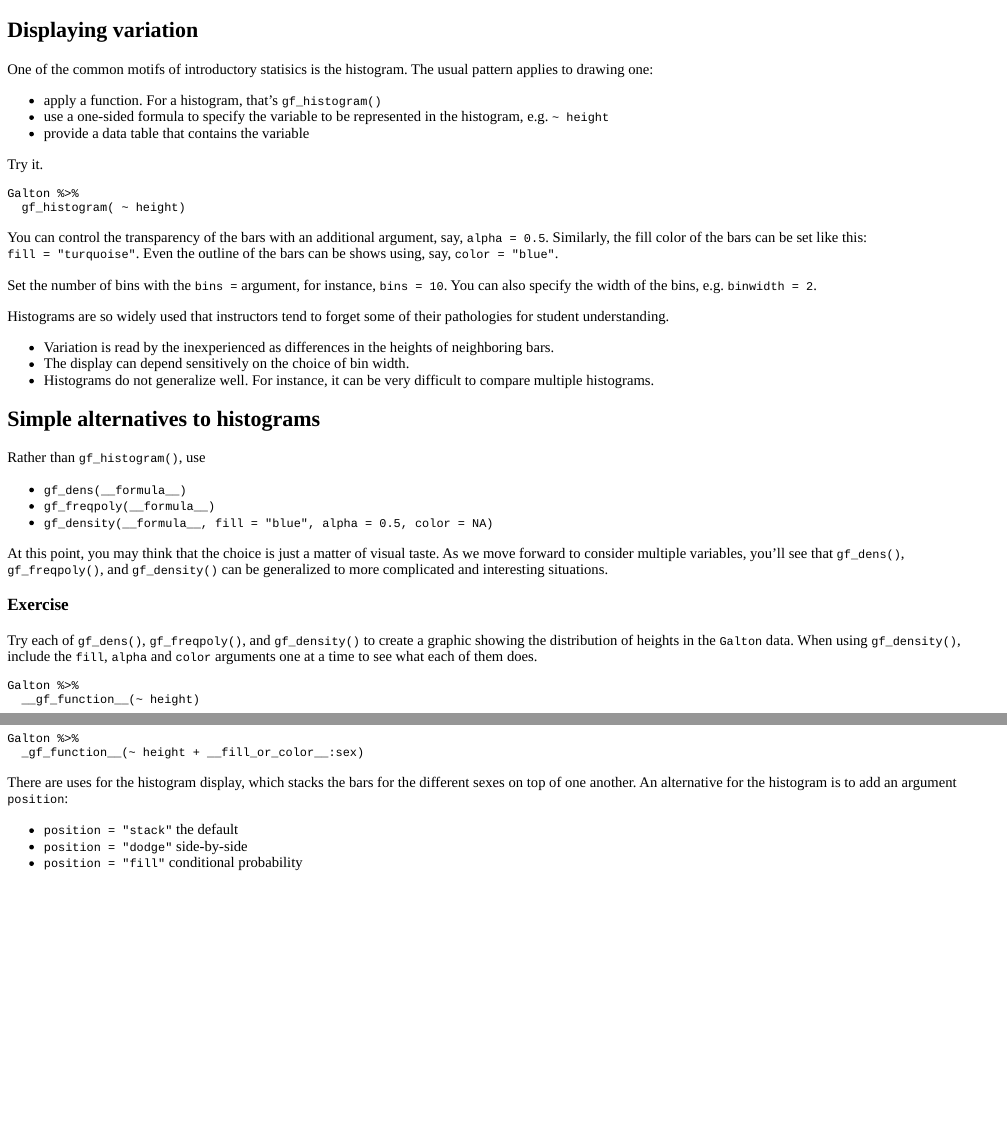
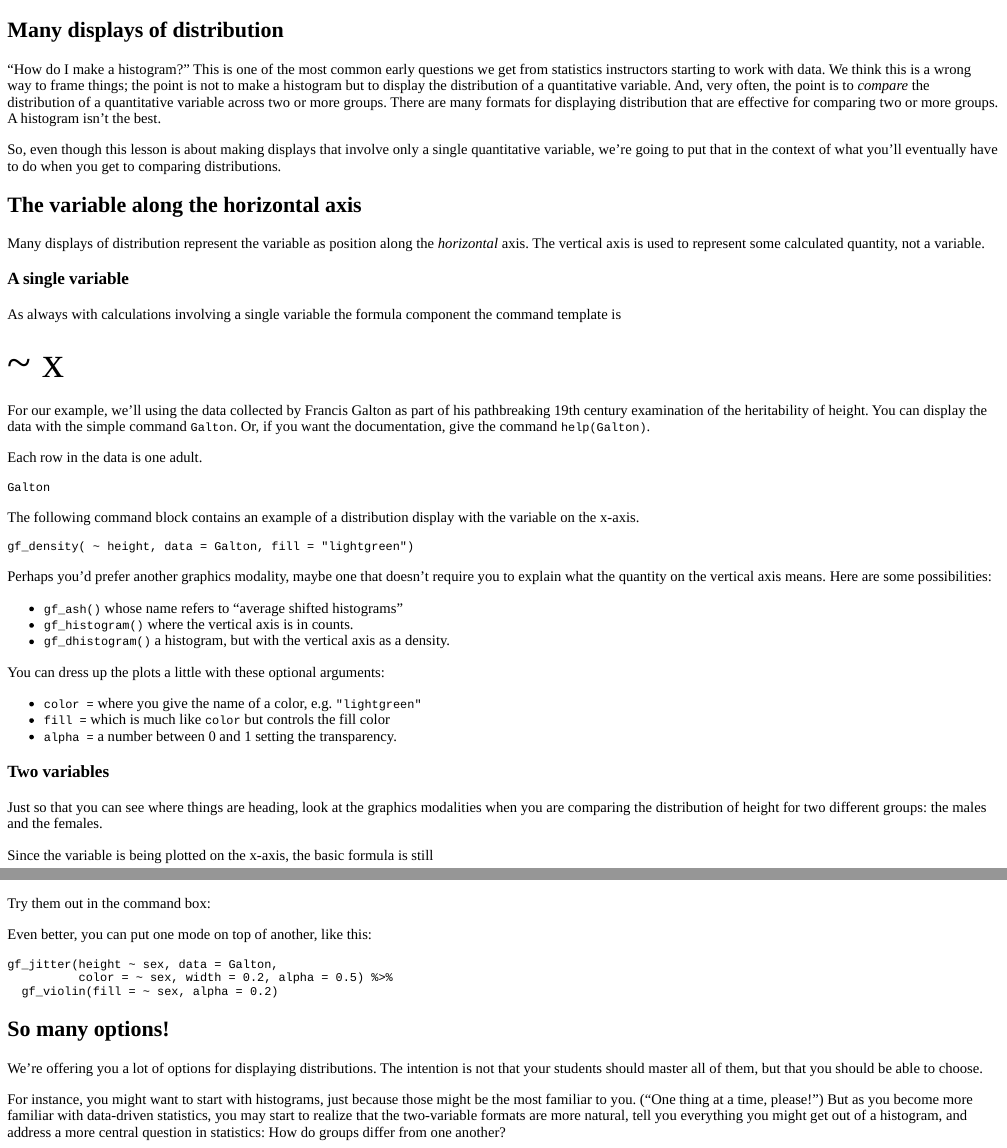
Before and after one commit to StatPREP/InstructorLessons, an R Markdown document (Single_variable_stats/Densities/Densities.Rmd): the page in a window 1100 px wide, from its top, and a second part further down, joined at a grey line. The pictures show the output file Single_variable_stats/Densities/Densities.html that the author committed with the source, opened offline.

Commit message:
Distributions lesson

````diff
--- a/Single_variable_stats/Densities/Densities.Rmd
+++ b/Single_variable_stats/Densities/Densities.Rmd
@@ -1,5 +1,5 @@
 ---
-title: "Densities"
+title: "Displaying a Quantitative Variable"
 output: learnr::tutorial
 runtime: shiny_prerendered
 ---
@@ -12,59 +12,52 @@ library(ggformula)
 knitr::opts_chunk$set(echo = FALSE)
 ```
 
+## Many displays of distribution
 
-## Displaying variation
+"How do I make a histogram?" This is one of the most common early questions we get from statistics instructors starting to work with data. We think this is a wrong way to frame things; the point is not to make a histogram but to display the distribution of a quantitative variable. And, very often, the point is to *compare* the distribution of a quantitative variable across two or more groups. There are many formats for displaying distribution that are effective for comparing two or more groups. A histogram isn't the best.
 
-One of the common motifs of introductory statisics is the histogram. The usual pattern applies to drawing one:
+So, even though this lesson is about making displays that involve only a single quantitative variable, we're going to put that in the context of what you'll eventually have to do when you get to comparing distributions.
 
-- apply a function. For a histogram, that's `gf_histogram()`
-- use a one-sided formula to specify the variable to be represented in the histogram, e.g. `~ height`
-- provide a data table that contains the variable
+## The variable along the horizontal axis
 
-Try it.
+Many displays of distribution represent the variable as position along the *horizontal* axis. The vertical axis is used to represent some calculated quantity, not a variable.
 
-```{r hist0, exercise = TRUE}
-Galton %>%
-  gf_histogram( ~ height)
+### A single variable
+
+As always with calculations involving a single variable the formula component the command template is
+
+<div style="font-size: 3em;">~ x</div>
+
+For our example, we'll using the data collected by Francis Galton as part of his pathbreaking 19th century examination of the heritability of height. You can display the data with the simple command `Galton`. Or, if you want the documentation, give the command `help(Galton)`.
+
+Each row in the data is one adult.
+
+```{r galton-data, exercise = TRUE}
+Galton
 ```
 
-You can control the transparency of the bars with an additional argument, say, `alpha = 0.5`. Similarly, the fill color of the bars can be set like this: `fill = "turquoise"`. Even the outline of the bars can be shows using, say, `color = "blue"`.
-
-Set the number of bins with the `bins = ` argument, for instance, `bins = 10`. You can also specify the width of the bins, e.g. `binwidth = 2`.
-
-Histograms are so widely used that instructors tend to forget some of their pathologies for student understanding.
-
-- Variation is read by the inexperienced as differences in the heights of neighboring bars.
-- The display can depend sensitively on the choice of bin width.
-- Histograms do not generalize well. For instance, it can be very difficult to compare multiple histograms.
 
 
-## Simple alternatives to histograms
+The following command block contains an example of a distribution display with the variable on the x-axis.
 
-Rather than `gf_histogram()`, use
-
-* `gf_dens(__formula__)`
-* `gf_freqpoly(__formula__)`
-* `gf_density(__formula__, fill = "blue", alpha = 0.5, color = NA)`
-
-At this point, you may think that the choice is just a matter of visual taste. As we move forward to consider multiple variables, you'll see that `gf_dens()`, `gf_freqpoly()`, and `gf_density()` can be generalized to more complicated and interesting situations.
-
-### Exercise
-
-Try each of `gf_dens()`, `gf_freqpoly()`, and `gf_density()` to create a graphic showing the distribution of heights in the `Galton` data. When using `gf_density()`, include the `fill`, `alpha` and `color` arguments one at a time to see what each of them does.
-
-```{r dens0, exercise = TRUE}
-Galton %>%
-  __gf_function__(~ height)
+```{r x-axis, exercise = TRUE}
+gf_density( ~ height, data = Galton, fill = "lightgreen")
 ```
 
-## Things to come ...
+Perhaps you'd prefer another graphics modality, maybe one that doesn't require you to explain what the quantity on the vertical axis means.  Here are some possibilities:
 
-As a taste of things to come try out the same thing, but adding on to the formula:
+* `gf_ash()` whose name refers to "average shifted histograms"
+* `gf_histogram()` where the vertical axis is in counts.
+* `gf_dhistogram()` a histogram, but with the vertical axis as a density.
 
-- For `gf_dens()` and `gf_freqpoly()`, include `+ color:sex` in the formula.
-- For `gf_density()` and `gf_histogram()`, include `+ fill:sex` in the formula.
+You can dress up the plots a little with these optional arguments:
 
-```{r dens1, exercise = TRUE}
-Galton %>%
-  _gf_function__(~ height + __fill_or_color__:sex)
+- `color = ` where you give the name of a color, e.g. `"lightgreen"`
+- `fill = ` which is much like `color` but controls the fill color
+- `alpha = ` a number between 0 and 1 setting the transparency.
+
+### Two variables
+
+Just so that you can see where things are heading, look at the graphics modalities when you are comparing the distribution of height for two different groups: the males and the females.
+
+Since the variable is being plotted on the x-axis, the basic formula is still
@@ -71,7 +82,4 @@ Galton %>%
 ```
 
-There are uses for the histogram display, which stacks the bars for the different sexes on top of one another. An alternative for the histogram is to add an argument `position`:
+Of course, you can use `gf_ash()`, `gf_histogram()`, or `gf_dhistogram()` instead of density.
 
-- `position = "stack"` the default
-- `position = "dodge"` side-by-side
-- `position = "fill"` conditional probability
@@ -77,0 +98,20 @@ There are uses for the histogram display, which stacks the bars for the differen
+Try them out in the command box:
+
+```{r xydistributions, exercise = TRUE}
+
+```
+
+
+Even better, you can put one mode on top of another, like this:
+
+```{r ontopof, exercise = TRUE}
+gf_jitter(height ~ sex, data = Galton,
+          color = ~ sex, width = 0.2, alpha = 0.5) %>%
+  gf_violin(fill = ~ sex, alpha = 0.2)
+```
+
+## So many options!
+
+We're offering you a lot of options for displaying distributions. The intention is not that your students should master all of them, but that you should be able to choose.
+
+For instance, you might want to start with histograms, just because those might be the most familiar to you. ("One thing at a time, please!") But as you become more familiar with data-driven statistics, you may start to realize that the two-variable formats are more natural, tell you everything you might get out of a histogram, and address a more central question in statistics: How do groups differ from one another?
````
Also changed, not shown: Single_variable_stats/Single_var_counts/Single_var_counts.Rmd (+1 -1 lines), Single_variable_stats/Densities/Densities.html, Single_variable_stats/Densities/Densities.Rmd (32 more changed lines), 4 other files.
